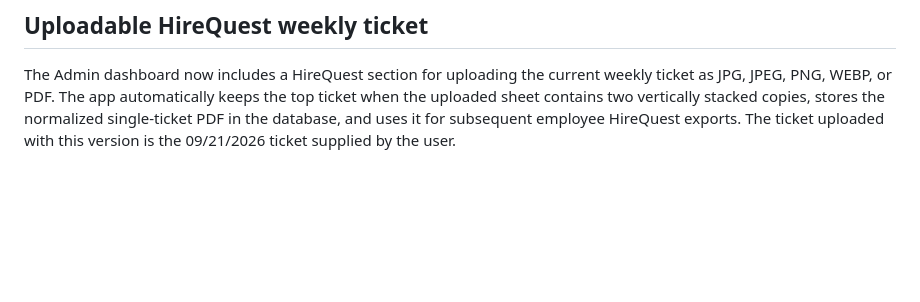
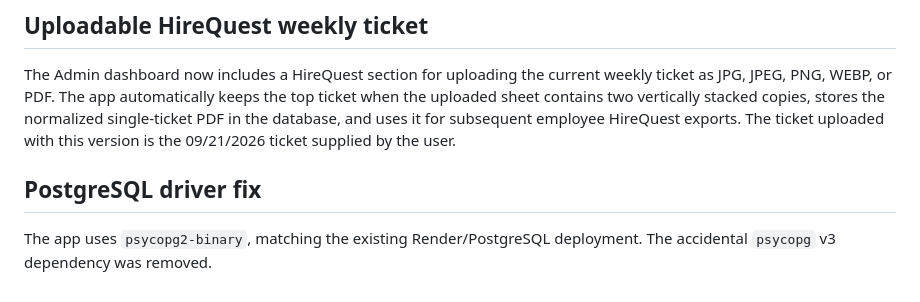
Before and after one commit to jcohran24-ui/employee-timesheet, a Markdown page: README.md, the part around the change. GitHub-like rendering; blank space fills up the shorter version.

```diff
--- a/README.md
+++ b/README.md
@@ -146,3 +146,6 @@ The Admin area now uses expandable cards for Employees, Reports, NewSouth, and S
 
 ## Uploadable HireQuest weekly ticket
 The Admin dashboard now includes a HireQuest section for uploading the current weekly ticket as JPG, JPEG, PNG, WEBP, or PDF. The app automatically keeps the top ticket when the uploaded sheet contains two vertically stacked copies, stores the normalized single-ticket PDF in the database, and uses it for subsequent employee HireQuest exports. The ticket uploaded with this version is the 09/21/2026 ticket supplied by the user.
+
+## PostgreSQL driver fix
+The app uses `psycopg2-binary`, matching the existing Render/PostgreSQL deployment. The accidental `psycopg` v3 dependency was removed.
```
